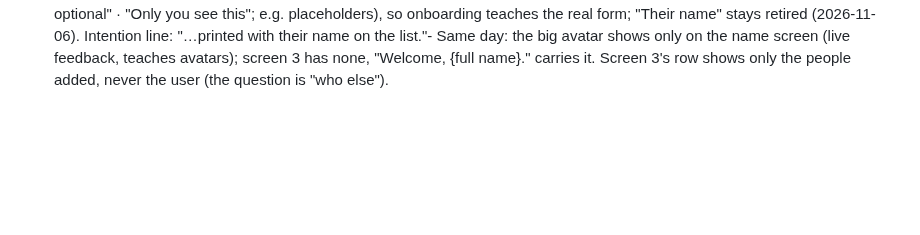
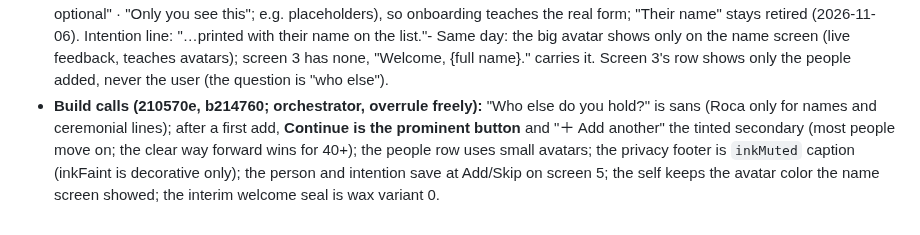
Before and after one commit to ericdolson/plus_prayer, a Markdown page: docs/decisions.md, the part around the change. GitHub-like rendering; blank space fills up the shorter version.

Commit message:
Record onboarding build calls
Co-Authored-By: Claude Opus 5.5 <noreply@anthropic.com>

```diff
--- a/docs/decisions.md
+++ b/docs/decisions.md
@@ -2224,3 +2224,11 @@ self page shows your name under "Me").
   teaches avatars); screen 3 has none, "Welcome, {full name}." carries it.
   Screen 3's row shows only the people added, never the user (the question
   is "who else").
+- **Build calls (210570e, b214760; orchestrator, overrule freely):** "Who
+  else do you hold?" is sans (Roca only for names and ceremonial lines);
+  after a first add, **Continue is the prominent button** and "＋ Add
+  another" the tinted secondary (most people move on; the clear way forward
+  wins for 40+); the people row uses small avatars; the privacy footer is
+  `inkMuted` caption (inkFaint is decorative only); the person and intention
+  save at Add/Skip on screen 5; the self keeps the avatar color the name
+  screen showed; the interim welcome seal is wax variant 0.
```
